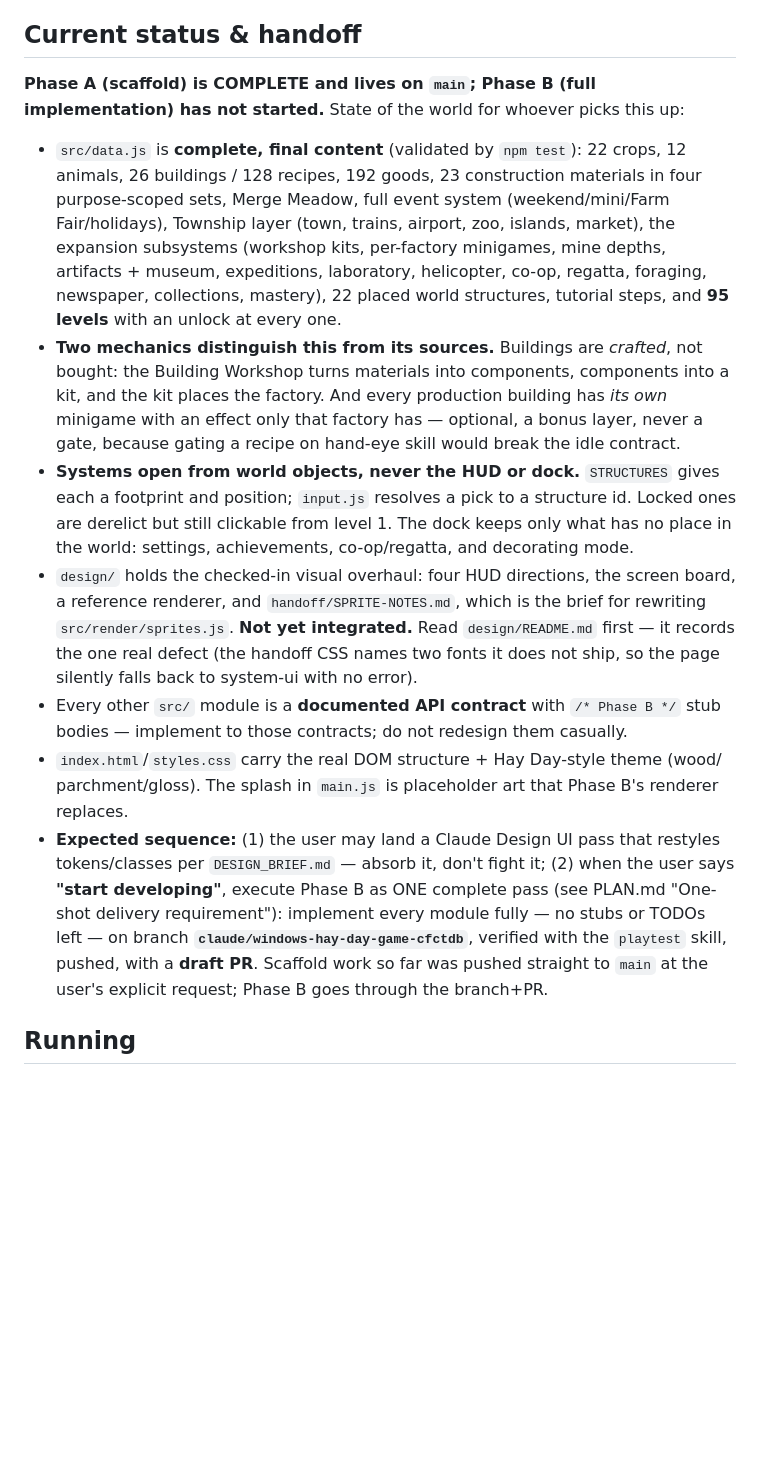
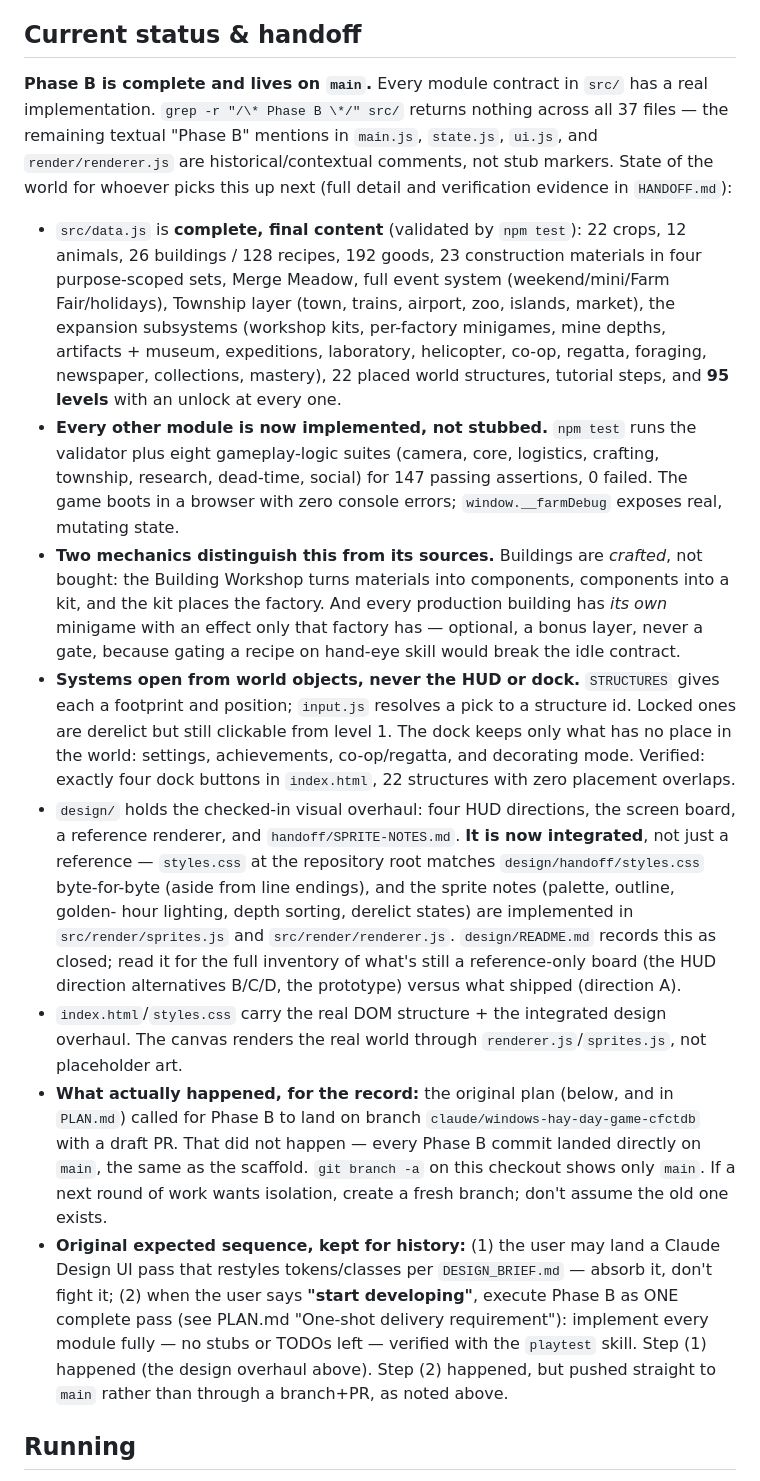
Before and after one commit to Ding-Ding-Projects/Farm-tycoon, a Markdown page: CLAUDE.md, the part around the change. Drawn GitHub-style; blank space fills up the shorter version.

Commit message:
Update CLAUDE.md handoff section: Phase B is done, and it landed on main
Replaces the "Phase A complete, Phase B has not started" handoff with the
real state: all 37 modules implemented, design overhaul integrated (styles.css
matches design/handoff/styles.css byte-for-byte), and an honest note that
Phase B did not follow the planned branch+draft-PR route - every commit went
straight to main, same as the scaffold. Architecture map and hard conventions
were already accurate and are untouched.

CLAUDE.md嗰段handoff執返啱: 唔再係「Phase A做完, Phase B未開始」, 而係37個
模組全部落地, 個design都溶咗入去(styles.css同design/handoff嗰份一模一樣),
仲老實講返Phase B冇跟返原本branch+PR條數, 全部commit直接落main, 同Phase A
一樣。架構圖同硬規矩本身冇錯, 冇改。

Co-Authored-By: Claude Fable 5 <noreply@anthropic.com>

```diff
--- a/CLAUDE.md
+++ b/CLAUDE.md
@@ -6,8 +6,12 @@ packaged for Windows with Electron. **Read `PLAN.md` first** — it is the full
 
 ## Current status & handoff
 
-**Phase A (scaffold) is COMPLETE and lives on `main`; Phase B (full implementation) has
-not started.** State of the world for whoever picks this up:
+**Phase B is complete and lives on `main`.** Every module contract in `src/` has a real
+implementation. `grep -r "/\* Phase B \*/" src/` returns nothing across all 37 files — the
+remaining textual "Phase B" mentions in `main.js`, `state.js`, `ui.js`, and
+`render/renderer.js` are historical/contextual comments, not stub markers. State of the
+world for whoever picks this up next (full detail and verification evidence in
+`HANDOFF.md`):
 
 - `src/data.js` is **complete, final content** (validated by `npm test`): 22 crops,
   12 animals, 26 buildings / 128 recipes, 192 goods, 23 construction materials in four
@@ -16,6 +20,10 @@ not started.** State of the world for whoever picks this up:
   (workshop kits, per-factory minigames, mine depths, artifacts + museum, expeditions,
   laboratory, helicopter, co-op, regatta, foraging, newspaper, collections, mastery),
   22 placed world structures, tutorial steps, and **95 levels** with an unlock at every one.
+- **Every other module is now implemented, not stubbed.** `npm test` runs the validator
+  plus eight gameplay-logic suites (camera, core, logistics, crafting, township, research,
+  dead-time, social) for 147 passing assertions, 0 failed. The game boots in a browser with
+  zero console errors; `window.__farmDebug` exposes real, mutating state.
 - **Two mechanics distinguish this from its sources.** Buildings are *crafted*, not bought:
   the Building Workshop turns materials into components, components into a kit, and the kit
   places the factory. And every production building has *its own* minigame with an effect
@@ -24,24 +32,30 @@ not started.** State of the world for whoever picks this up:
 - **Systems open from world objects, never the HUD or dock.** `STRUCTURES` gives each a
   footprint and position; `input.js` resolves a pick to a structure id. Locked ones are
   derelict but still clickable from level 1. The dock keeps only what has no place in the
-  world: settings, achievements, co-op/regatta, and decorating mode.
+  world: settings, achievements, co-op/regatta, and decorating mode. Verified: exactly four
+  dock buttons in `index.html`, 22 structures with zero placement overlaps.
 - `design/` holds the checked-in visual overhaul: four HUD directions, the screen board, a
-  reference renderer, and `handoff/SPRITE-NOTES.md`, which is the brief for rewriting
-  `src/render/sprites.js`. **Not yet integrated.** Read `design/README.md` first — it records
-  the one real defect (the handoff CSS names two fonts it does not ship, so the page silently
-  falls back to system-ui with no error).
-- Every other `src/` module is a **documented API contract** with `/* Phase B */` stub
-  bodies — implement to those contracts; do not redesign them casually.
-- `index.html`/`styles.css` carry the real DOM structure + Hay Day-style theme (wood/
-  parchment/gloss). The splash in `main.js` is placeholder art that Phase B's renderer
-  replaces.
-- **Expected sequence:** (1) the user may land a Claude Design UI pass that restyles
-  tokens/classes per `DESIGN_BRIEF.md` — absorb it, don't fight it; (2) when the user
-  says **"start developing"**, execute Phase B as ONE complete pass (see PLAN.md
-  "One-shot delivery requirement"): implement every module fully — no stubs or TODOs
-  left — on branch **`claude/windows-hay-day-game-cfctdb`**, verified with the
-  `playtest` skill, pushed, with a **draft PR**. Scaffold work so far was pushed
-  straight to `main` at the user's explicit request; Phase B goes through the branch+PR.
+  reference renderer, and `handoff/SPRITE-NOTES.md`. **It is now integrated**, not just a
+  reference — `styles.css` at the repository root matches `design/handoff/styles.css`
+  byte-for-byte (aside from line endings), and the sprite notes (palette, outline, golden-
+  hour lighting, depth sorting, derelict states) are implemented in
+  `src/render/sprites.js` and `src/render/renderer.js`. `design/README.md` records this as
+  closed; read it for the full inventory of what's still a reference-only board (the HUD
+  direction alternatives B/C/D, the prototype) versus what shipped (direction A).
+- `index.html`/`styles.css` carry the real DOM structure + the integrated design overhaul.
+  The canvas renders the real world through `renderer.js`/`sprites.js`, not placeholder art.
+- **What actually happened, for the record:** the original plan (below, and in `PLAN.md`)
+  called for Phase B to land on branch `claude/windows-hay-day-game-cfctdb` with a draft
+  PR. That did not happen — every Phase B commit landed directly on `main`, the same as the
+  scaffold. `git branch -a` on this checkout shows only `main`. If a next round of work
+  wants isolation, create a fresh branch; don't assume the old one exists.
+- **Original expected sequence, kept for history:** (1) the user may land a Claude Design UI
+  pass that restyles tokens/classes per `DESIGN_BRIEF.md` — absorb it, don't fight it; (2)
+  when the user says **"start developing"**, execute Phase B as ONE complete pass (see
+  PLAN.md "One-shot delivery requirement"): implement every module fully — no stubs or
+  TODOs left — verified with the `playtest` skill. Step (1) happened (the design overhaul
+  above). Step (2) happened, but pushed straight to `main` rather than through a branch+PR,
+  as noted above.
 
 ## Running
 
```
